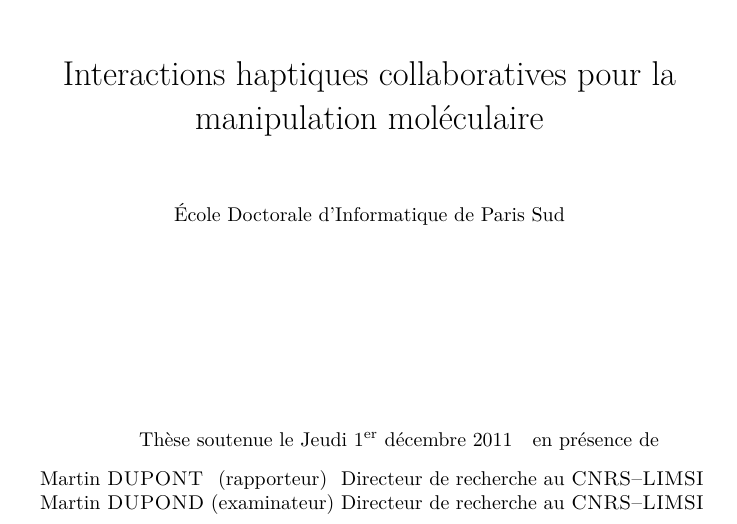
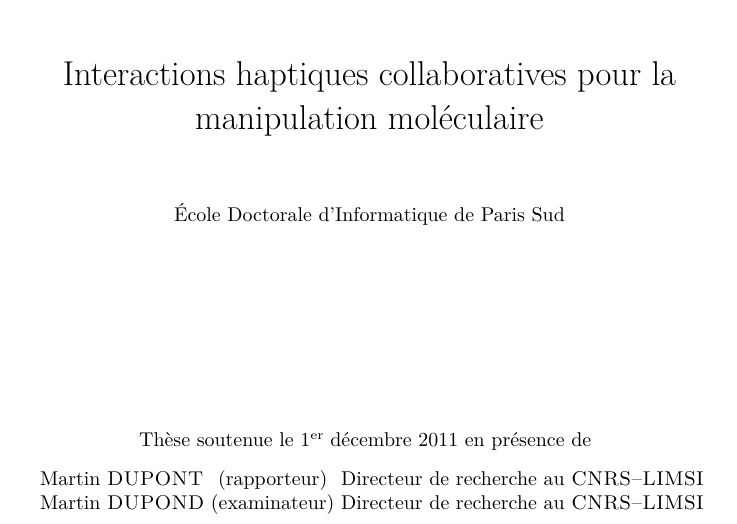
Before and after one commit to simard/These, a LaTeX thesis (main.tex, which reads mydate.sty): part of page 1 of 17, cut so that both start at the same text. Compiled offline with pdfLaTeX.

Commit message:
Change from 'datenumber' to 'isodate' in 'mydate'
In the 'mydate' package, 'datenumber' package was used.
It was a more complete package but less standard and less easy to use.
It has been replace by the more recent 'isodate' package.

```diff
--- a/main.tex
+++ b/main.tex
@@ -18,7 +18,7 @@
 \author{Jean~\name{Simard}}
 \documenttype{Thèse en Informatique}
 \university{École Doctorale d'Informatique de Paris Sud}
-\date{\mydate[datestyle=long]{01}{12}{2011}}
+\date{\mydate[datestyle=long]{01/12/2011}}
 \jury{%
 	Martin & \name{DUPONT} & (rapporteur) & Directeur de recherche au \LIMSI \\
 	Martin & \name{DUPOND} & (examinateur) & Directeur de recherche au \LIMSI}
--- a/mydate.sty
+++ b/mydate.sty
@@ -5,10 +5,10 @@
 %% Declare package options %%
 %%%%%%%%%%%%%%%%%%%%%%%%%%%%%
 % Language options
-\newif\if@english \@englishfalse
-\DeclareOption{english}{\@englishtrue}
-\newif\if@francais \@francaisfalse
-\DeclareOption{francais}{\@francaistrue}
+\newif\if@myenglish \@myenglishfalse
+\DeclareOption{myenglish}{\@myenglishtrue}
+\newif\if@myfrancais \@myfrancaisfalse
+\DeclareOption{myfrancais}{\@myfrancaistrue}
 % In case of unknown options
 \DeclareOption*{%
 	\PackageWarning{mydate}{Unknown option `\CurrentOption'}%
@@ -17,19 +17,18 @@
 \ProcessOptions
 
 %% Options to pass to packages
-\PassOptionsToPackage{french}{datenumber}
-\if@francais
-	\PassOptionsToPackage{french}{datenumber}
+\if@myfrancais
+	\PassOptionsToPackage{french}{isodate}
 \fi
-\if@english
-	\PassOptionsToPackage{english}{datenumber}
+\if@myenglish
+	\PassOptionsToPackage{english}{isodate}
 \fi
 
 %% Packages to call
 \RequirePackage{xifthen}
 \RequirePackage{xkeyval}
 \RequirePackage{xspace}
-\RequirePackage{datenumber}
+\RequirePackage[iso,printdayon]{isodate}
 
 %%%%%%%%%%%%%%%%%%
 %% New commands %%
@@ -38,26 +37,21 @@
 % The styles should be one of the following value:
 % - resume -> 28/03/2011
 % - short -> 28th march 2011
-% - long -> monday, 28th march 2011
-\define@key[my]{date}{datestyle}[short]{\def\my@date@datestyle{#1}}
+% - long -> monday, 28th march 2011 (is not working with 'isodate' !)
+\define@choicekey[my]{date}{datestyle}[\mydate@uservalue\mydate@numin]{resume,short,long}[short]{\def\mydate@style{#1}}
 %% Define a key about the separator in a 'resume' style date
-\define@key[my]{date}{datesep}[-]{\def\my@date@datesep{#1}}
+\define@key[my]{date}{datesep}[-]{\def\mydate@sep{#1}}
 \setkeys[my]{date}{datesep={-}}
 %% Command \Date insere a date with different styles
-\newcommand{\mydate}[4][]{%
+\newcommand{\mydate}[2][]{%
 	\setkeys[my]{date}{#1}%
-	\ifthenelse{\equal{\my@date@datestyle}{resume}}%
-		{#2\my@date@datesep{}#3\my@date@datesep{}#4\xspace}%
-		{%
-			\setdatenumber{#4}{#3}{#2}%
-			\ifthenelse{\equal{\my@date@datestyle}{short}}%
-				{\datedate\xspace}%
-				{%
-					\ifthenelse{\equal{\my@date@datestyle}{long}}%
-					{\datedayname\ \datedate\xspace}%
-					{\PackageError{mydate}{Unknown option `\my@date@datestyle' for `datestyle' in `\\mydate'.}{You must use `resume', `short' or `long' option.}}%
-				}
-		}
+	\ifcase\mydate@numin\relax%
+		{\isodash{\mydate@sep}\isodate\printdate{#2}\xspace}%
+	\or%
+		{\origdate\printdayon\printdate{#2}\xspace}%
+	\or%
+		{\origdate\printdayon\printdate{#2}\xspace}%
+	\fi%
 	}
 % End of package
 \endinput
```
Also changed, not shown: Thesis.pdf.
